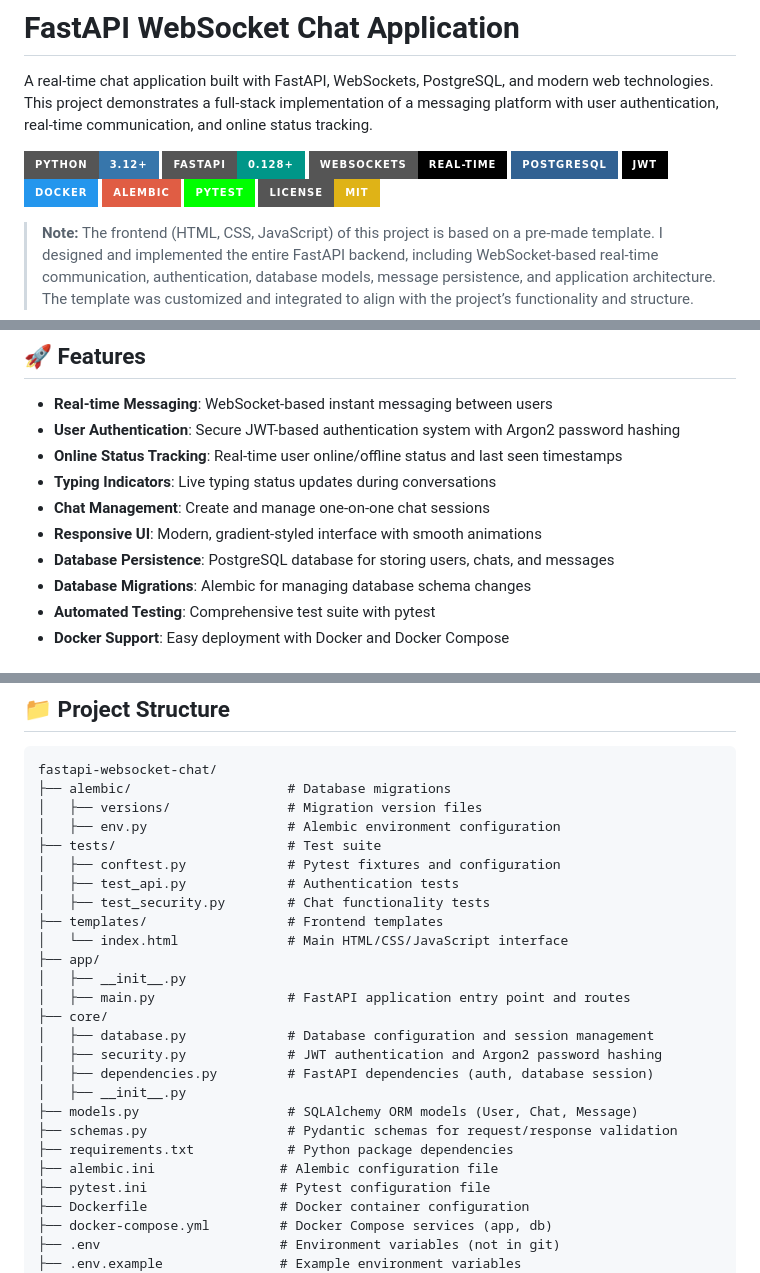
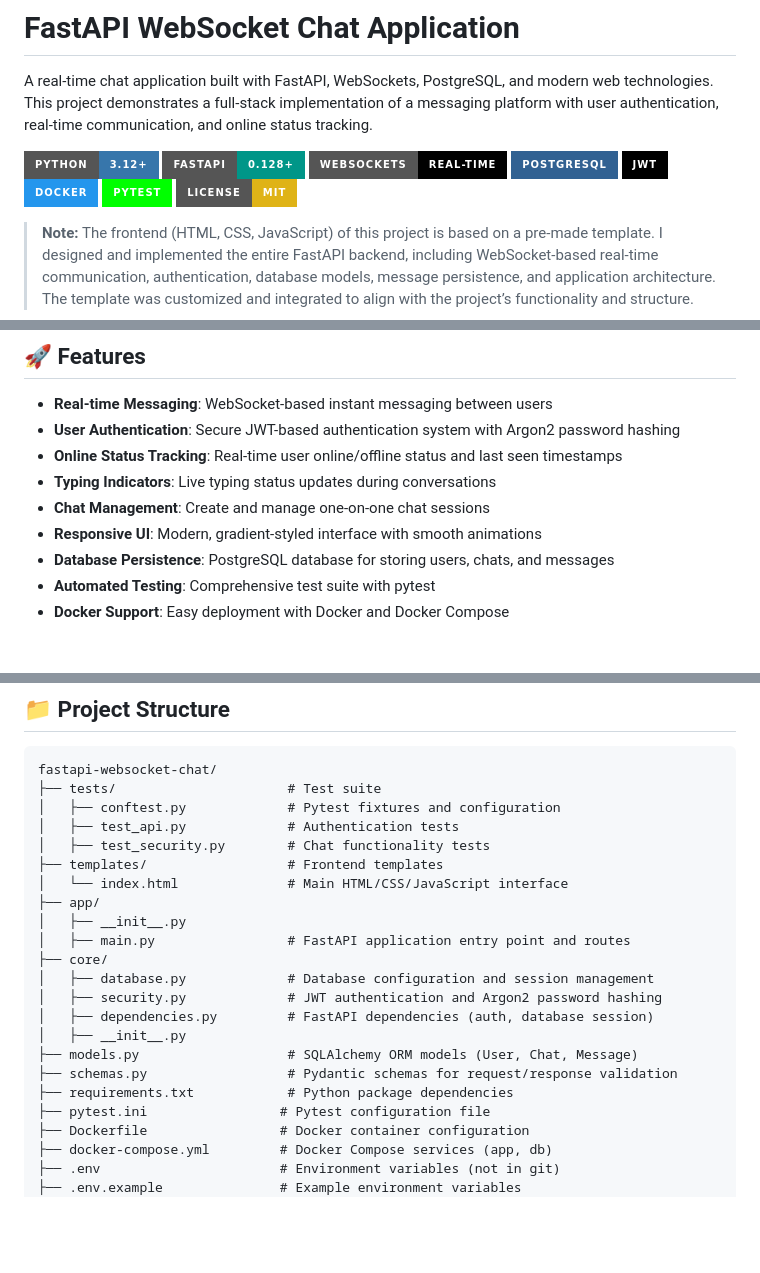
Before and after one commit to berkaykhrmn/fastapi-websocket-chat, a Markdown page: README.md, 3 parts joined by grey strips. GitHub-like rendering; badges without logos; blank space fills up the shorter version.

Commit message:
Remove Alembic references from README
Removed references to Alembic from the README.

````diff
--- a/README.md
+++ b/README.md
@@ -8,7 +8,6 @@ A real-time chat application built with FastAPI, WebSockets, PostgreSQL, and mod
 ![PostgreSQL](https://img.shields.io/badge/PostgreSQL-316192?logo=postgresql&logoColor=white&style=for-the-badge)
 ![JWT](https://img.shields.io/badge/JWT-black?logo=jsonwebtokens&logoColor=white&style=for-the-badge)
 ![Docker](https://img.shields.io/badge/Docker-2496ED?logo=docker&logoColor=white&style=for-the-badge)
-![Alembic](https://img.shields.io/badge/Alembic-red?logo=alembic&logoColor=white&style=for-the-badge)
 ![Pytest](https://img.shields.io/badge/Pytest-0f0?logo=pytest&logoColor=black&style=for-the-badge)
 ![License](https://img.shields.io/badge/License-MIT-yellow?style=for-the-badge)
 
@@ -26,7 +25,6 @@ The template was customized and integrated to align with the project’s functio
 - **Chat Management**: Create and manage one-on-one chat sessions
 - **Responsive UI**: Modern, gradient-styled interface with smooth animations
 - **Database Persistence**: PostgreSQL database for storing users, chats, and messages
-- **Database Migrations**: Alembic for managing database schema changes
 - **Automated Testing**: Comprehensive test suite with pytest
 - **Docker Support**: Easy deployment with Docker and Docker Compose
 
@@ -116,9 +114,6 @@ The application will be available at `http://localhost:8000`
 ## 📁 Project Structure
 ```
 fastapi-websocket-chat/
-├── alembic/                    # Database migrations
-│   ├── versions/               # Migration version files
-│   ├── env.py                  # Alembic environment configuration
 ├── tests/                      # Test suite
 │   ├── conftest.py             # Pytest fixtures and configuration
 │   ├── test_api.py             # Authentication tests
@@ -136,7 +131,6 @@ fastapi-websocket-chat/
 ├── models.py                   # SQLAlchemy ORM models (User, Chat, Message)
 ├── schemas.py                  # Pydantic schemas for request/response validation
 ├── requirements.txt            # Python package dependencies
-├── alembic.ini                # Alembic configuration file
 ├── pytest.ini                 # Pytest configuration file
 ├── Dockerfile                 # Docker container configuration
 ├── docker-compose.yml         # Docker Compose services (app, db)
````
